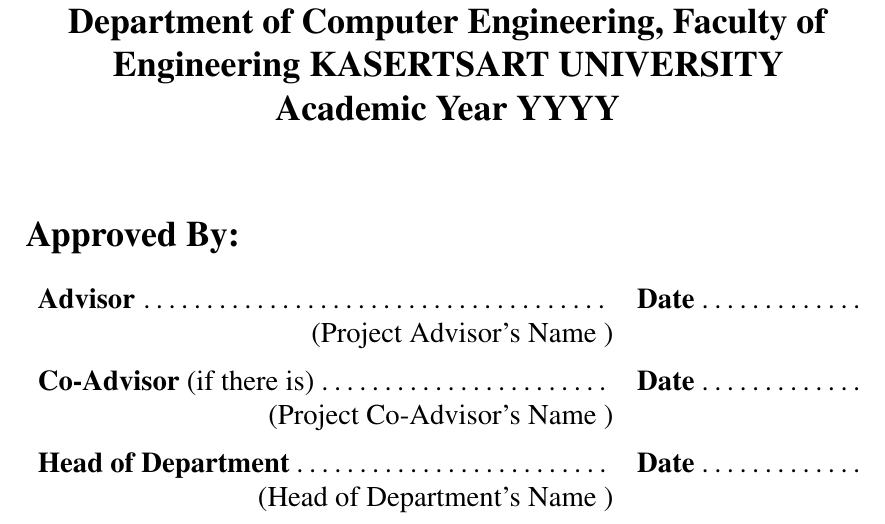
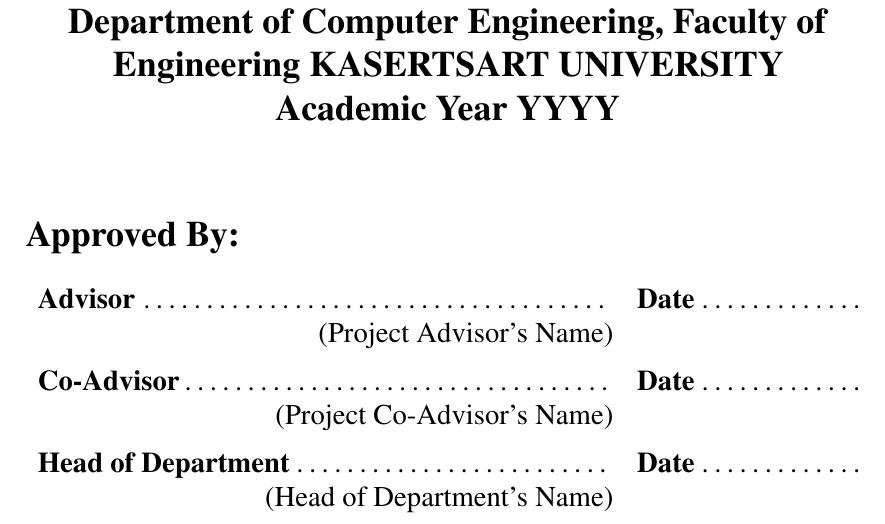
Before and after one commit to xNatthapol/Rice-Safe-SRS-LaTeX, a LaTeX thesis (document.tex, which reads partials/innercover.tex): part of page 2 of 27, cut so that both start at the same text. Compiled offline with pdfLaTeX.

Commit message:
fix: co-advisor autohide on blank
fix: usevar macro adding extra space

fix: readme typos

```diff
--- a/document.tex
+++ b/document.tex
@@ -18,7 +18,7 @@
 \graphicspath{{./assets}}
 
 % add macro to substitute for empty vars
-\def \usevar#1{\ifx\empty#1 \ \else #1 \fi}
+\def \usevar#1{\ifx\empty#1 \empty\else #1\fi}
 
 
 %% -----------------------------------
--- a/partials/innercover.tex
+++ b/partials/innercover.tex
@@ -29,8 +29,11 @@
     \textbf{Advisor}\dotfill & \textbf{Date}\dotfill \\
     \multicolumn{1}{r}{(\usevar{\srsAdvisorName})} & \\[.1in]
 
-    \textbf{Co-Advisor} (if there is)\dotfill & \textbf{Date}\dotfill \\
+    \ifx\srsCoAdvisorName\empty
+    \else
+    \textbf{Co-Advisor}\dotfill & \textbf{Date}\dotfill \\
     \multicolumn{1}{r}{(\usevar{\srsCoAdvisorName})} & \\[.1in]
+    \fi
 
     \textbf{Head of Department}\dotfill & \textbf{Date}\dotfill \\
     \multicolumn{1}{r}{(\usevar{\srsHoDName})} & \\
```
Also changed, not shown: README.md.
